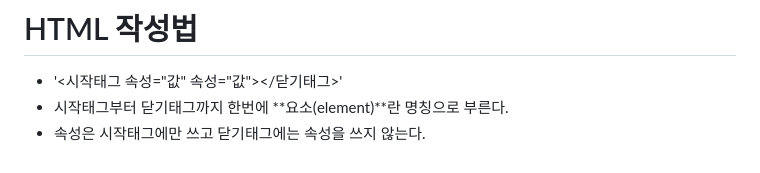
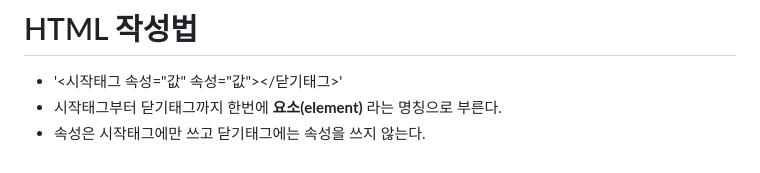
Before and after one commit to kimsuyeon1231/html_TIL, a Markdown page: README.md, the part around the change. Drawn GitHub-style.

Commit message:
태그메모

```diff
--- a/README.md
+++ b/README.md
@@ -44,5 +44,5 @@
 * 필요 시 중간 점검용으로 `git log` 또는 `git status`
 # HTML 작성법
 * '<시작태그 속성="값" 속성="값"></닫기태그>'
-* 시작태그부터 닫기태그까지 한번에 **요소(element)**란 명칭으로 부른다.
+* 시작태그부터 닫기태그까지 한번에 **요소(element)** 라는 명칭으로 부른다.
 * 속성은 시작태그에만 쓰고 닫기태그에는 속성을 쓰지 않는다.
```
